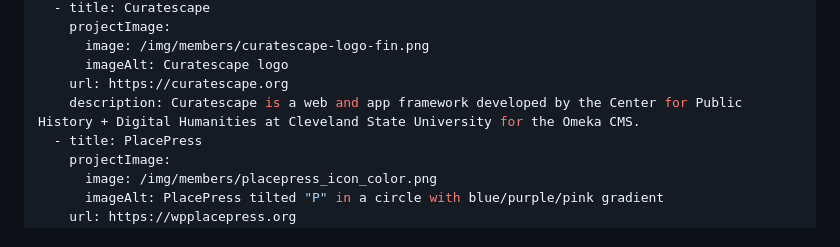
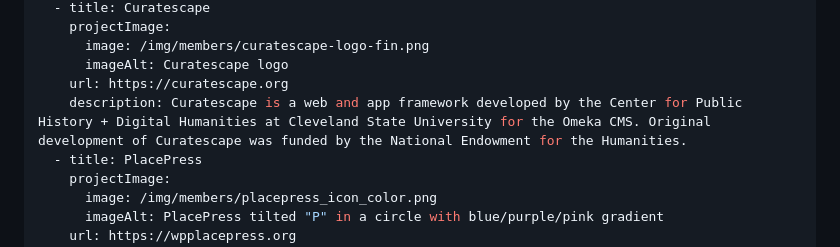
Before and after one commit to RustbeltDN/rustBeltDN, a Markdown page: src/who/mark-souther.md, the part around the change. GitHub-like rendering.

Commit message:
Update Who We Are (Member Profiles) “mark-souther”

```diff
--- a/src/who/mark-souther.md
+++ b/src/who/mark-souther.md
@@ -34,7 +34,7 @@ projects:
       image: /img/members/curatescape-logo-fin.png
       imageAlt: Curatescape logo
     url: https://curatescape.org
-    description: Curatescape is a web and app framework developed by the Center for Public History + Digital Humanities at Cleveland State University for the Omeka CMS.
+    description: Curatescape is a web and app framework developed by the Center for Public History + Digital Humanities at Cleveland State University for the Omeka CMS. Original development of Curatescape was funded by the National Endowment for the Humanities.
   - title: PlacePress
     projectImage:
       image: /img/members/placepress_icon_color.png
```
